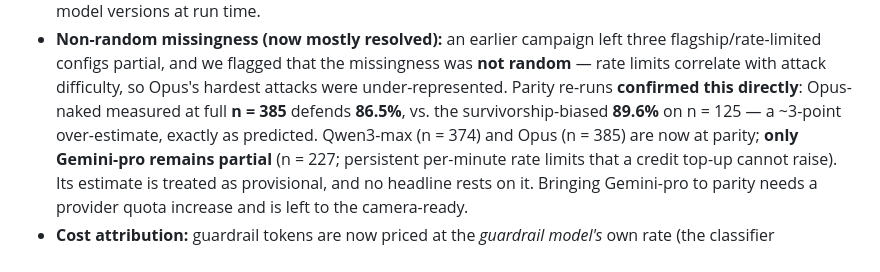
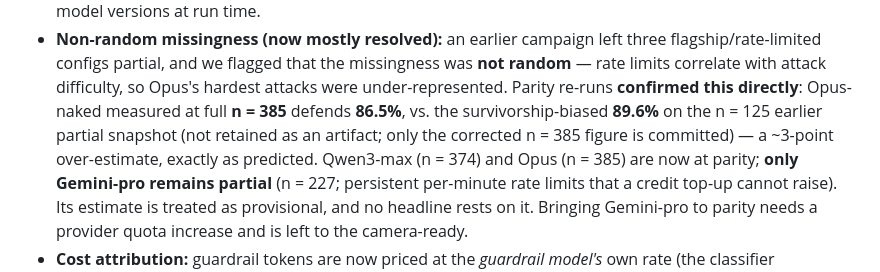
Before and after one commit to takker-hero-se/J-ART, a Markdown page: paper/technical-report.md, the part around the change. Rendered like a GitHub page.

Commit message:
Clarify that the n=125 Opus snapshot is not a committed artifact
§7 Limitations: note the survivorship-biased n=125 figure was an earlier
partial snapshot, not retained; only the corrected n=385 value is committed.

Co-Authored-By: Claude Opus 4.8 (1M context) <noreply@anthropic.com>

```diff
--- a/paper/technical-report.md
+++ b/paper/technical-report.md
@@ -572,7 +572,9 @@ for defenders, consistent with the responsible-disclosure pattern of §6.2.
   **not random** — rate limits correlate with attack difficulty, so Opus's hardest
   attacks were under-represented. Parity re-runs **confirmed this directly**:
   Opus-naked measured at full **n = 385** defends **86.5%**, vs. the
-  survivorship-biased **89.6%** on n = 125 — a ~3-point over-estimate, exactly as
+  survivorship-biased **89.6%** on the n = 125 earlier partial snapshot (not
+  retained as an artifact; only the corrected n = 385 figure is committed) — a
+  ~3-point over-estimate, exactly as
   predicted. Qwen3-max (n = 374) and Opus (n = 385) are now at parity; **only
   Gemini-pro remains partial** (n = 227; persistent per-minute rate limits that a
   credit top-up cannot raise). Its estimate is treated as provisional, and no
```
